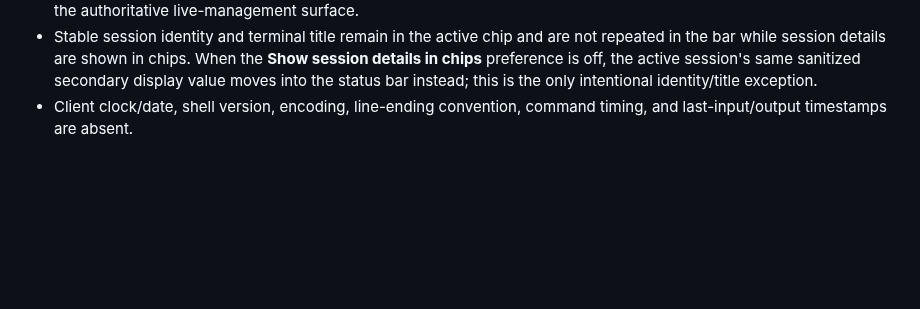
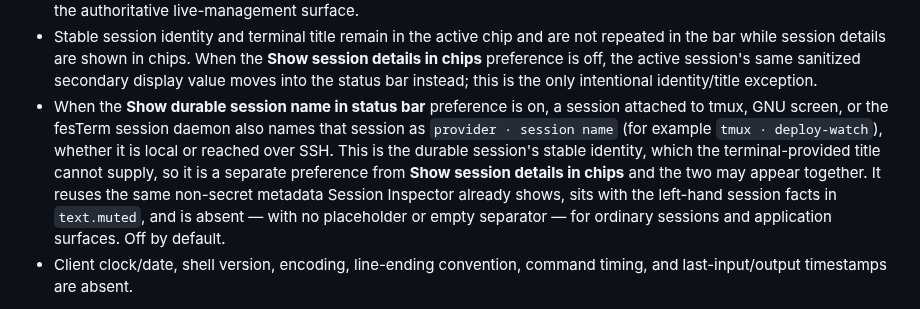
Before and after one commit to fes/fesTerm, a Markdown page: docs/gui-design.md, the part around the change. Rendered like a GitHub page; blank space fills up the shorter version.

```diff
--- a/docs/gui-design.md
+++ b/docs/gui-design.md
@@ -724,6 +724,16 @@ two-line-chip mode.
   **Show session details in chips** preference is off, the active session's
   same sanitized secondary display value moves into the status bar instead;
   this is the only intentional identity/title exception.
+- When the **Show durable session name in status bar** preference is on, a
+  session attached to tmux, GNU screen, or the fesTerm session daemon also
+  names that session as `provider · session name` (for example
+  `tmux · deploy-watch`), whether it is local or reached over SSH. This is the
+  durable session's stable identity, which the terminal-provided title cannot
+  supply, so it is a separate preference from **Show session details in
+  chips** and the two may appear together. It reuses the same non-secret
+  metadata Session Inspector already shows, sits with the left-hand session
+  facts in `text.muted`, and is absent — with no placeholder or empty
+  separator — for ordinary sessions and application surfaces. Off by default.
 - Client clock/date, shell version, encoding, line-ending convention, command
   timing, and last-input/output timestamps are absent.
 
```
Also changed, not shown: docs/gui-action-graph.md (+1 -0 lines), docs/images/ui-state/settings-interface-scrolling.png, docs/images/ui-state/settings-terminal-typography.png, 9 other files.
